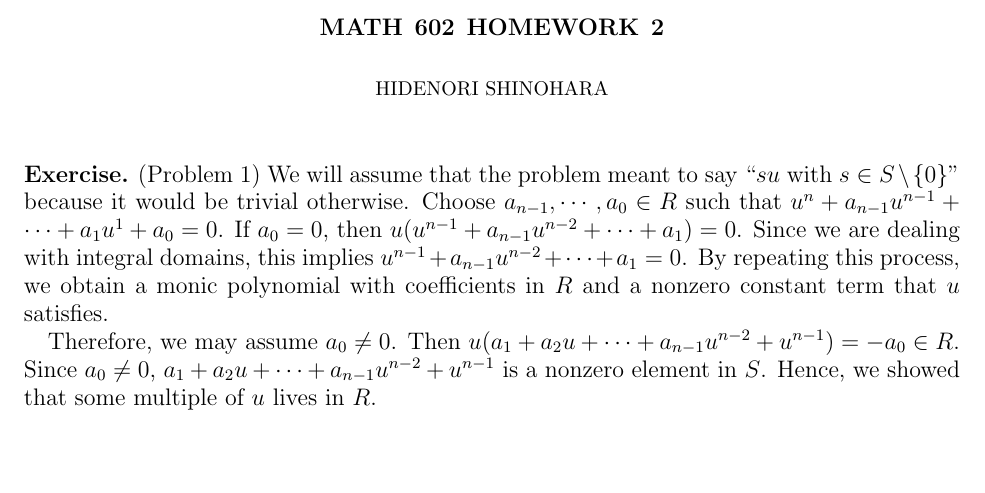
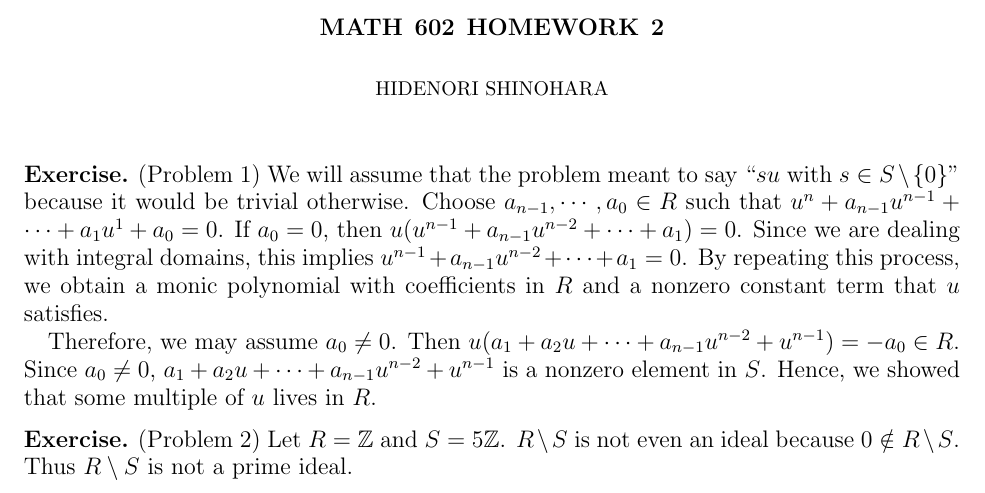
Before and after one commit to hidenori-shinohara/courses, a LaTeX problem sheet (math602/hw2/math602-hw2.tex): part of the page, cut so that both start at the same text, the shorter picture padded with empty space. Compiled offline with pdfLaTeX.

Commit message:
Finish Problem 2

```diff
--- a/math602/hw2/math602-hw2.tex
+++ b/math602/hw2/math602-hw2.tex
@@ -74,4 +74,10 @@
   Hence, we showed that some multiple of $u$ lives in $R$.
 \end{exer}
 
+\begin{exer}{(Problem 2)}
+  Let $R = \mathbb{Z}$ and $S = 5\mathbb{Z}$.
+  $R \setminus S$ is not even an ideal because $0 \notin R \setminus S$.
+  Thus $R \setminus S$ is not a prime ideal.
+\end{exer}
+
 \end{document}
```
Also changed, not shown: math602/hw2/math602-hw2.pdf.
